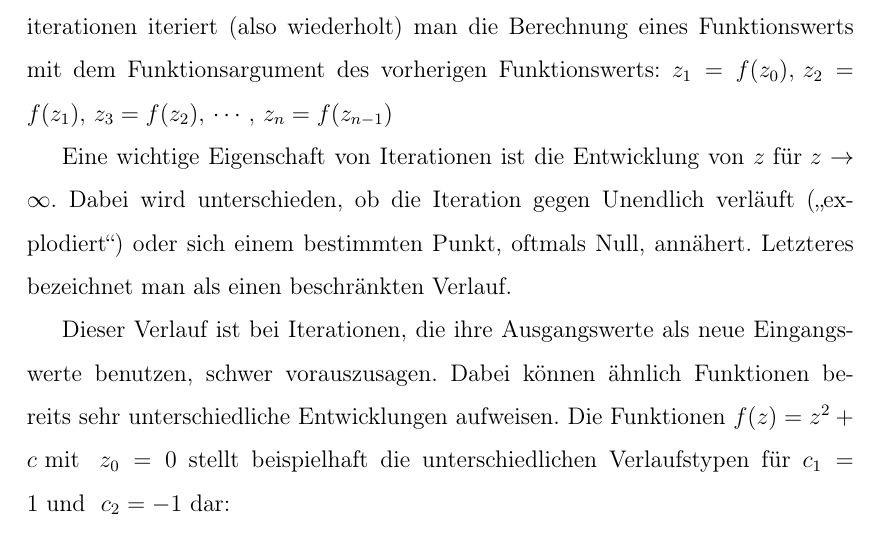
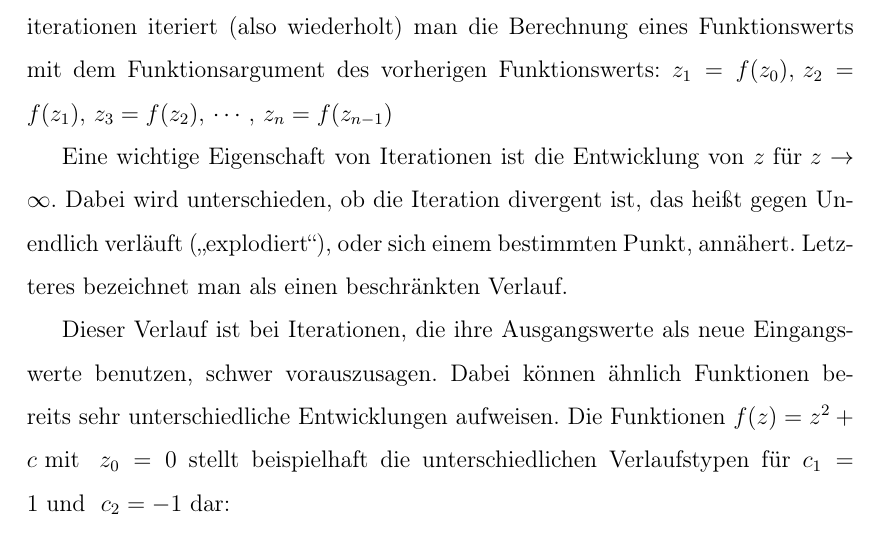
Before and after one commit to cderszteler/facharbeit, a LaTeX document (src/main.tex, which reads src/sections/priorKnowledge/iterations.tex): part of page 6 of 8, cut so that both start at the same text. Compiled offline with pdfLaTeX.

Commit message:
Enhance iterations explanation

```diff
--- a/src/sections/priorKnowledge/iterations.tex
+++ b/src/sections/priorKnowledge/iterations.tex
@@ -8,8 +8,9 @@ Funktionswerts mit dem Funktionsargument des vorherigen Funktionswerts:
 
 Eine wichtige Eigenschaft von
 Iterationen ist die Entwicklung von \(z \text{ für } z \to \infty\).
-Dabei wird unterschieden, ob die Iteration gegen Unendlich verläuft
-(\glqq explodiert\grqq ) oder sich einem bestimmten Punkt, oftmals Null, ann\"ahert.
+Dabei wird unterschieden, ob die Iteration divergent ist,
+das heißt gegen Unendlich verl\"auft (\glqq explodiert\grqq),
+oder sich einem bestimmten Punkt, ann\"ahert.
 Letzteres bezeichnet man als einen beschränkten Verlauf.
 
 Dieser Verlauf ist bei Iterationen, die ihre Ausgangswerte als neue Eingangswerte
```
Also changed, not shown: out/main.pdf.
